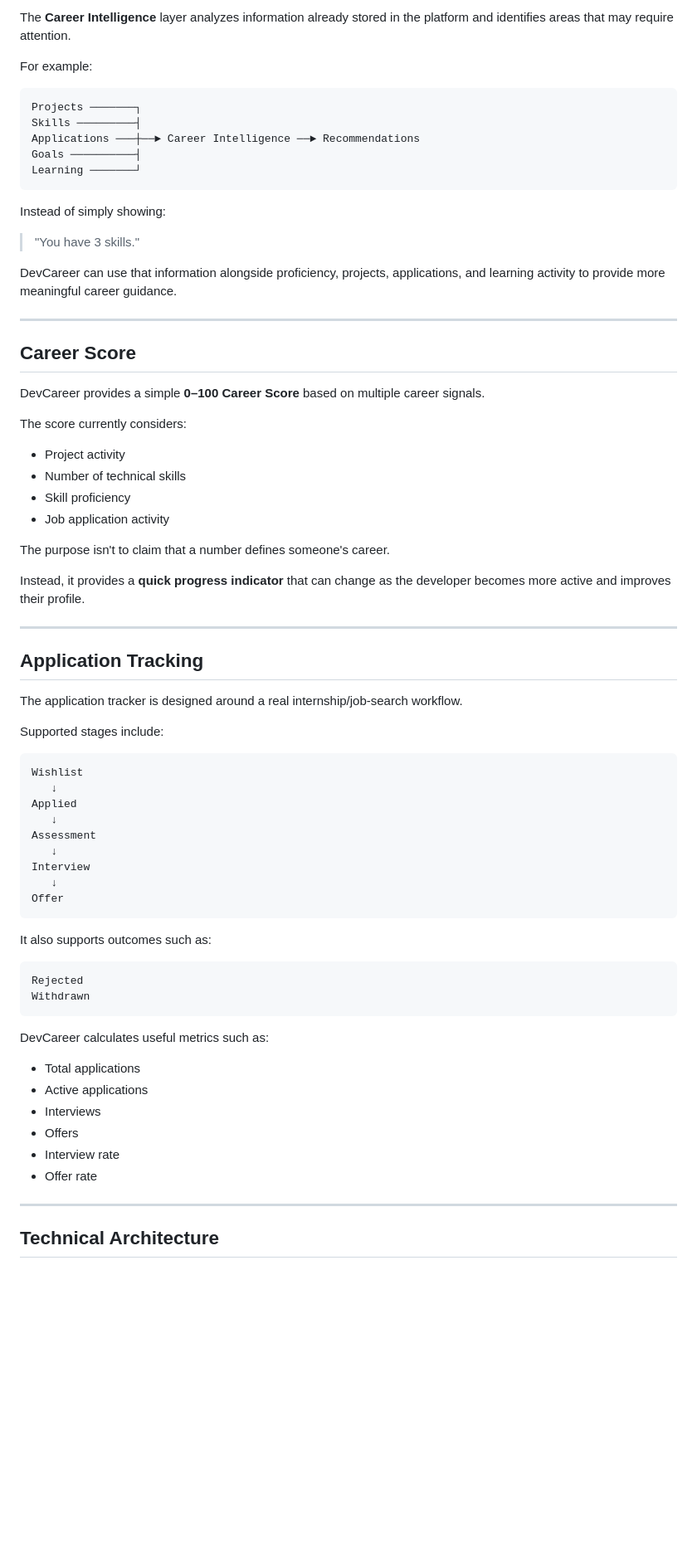
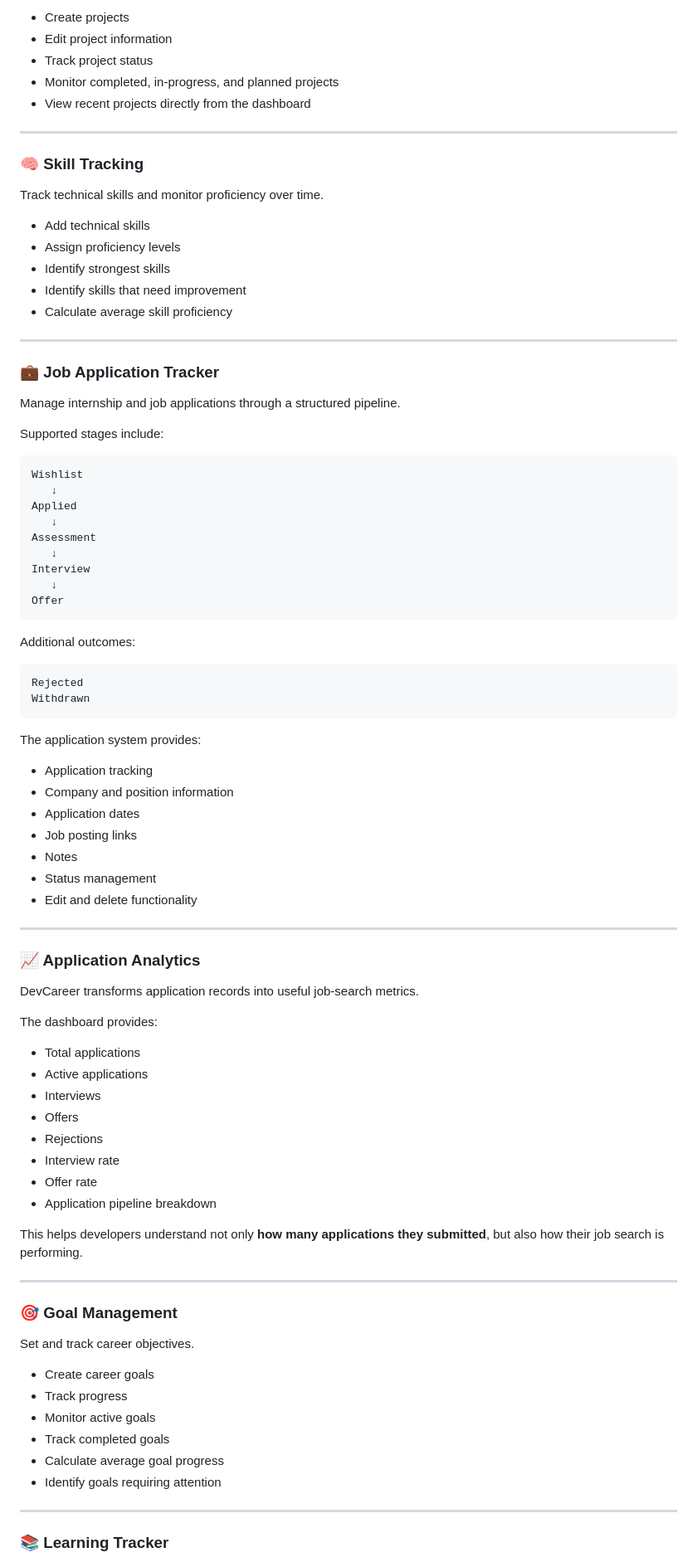
Before and after one commit to Rohittt-commits/DevCareer---platform-, a Markdown page: README.md, the part around one of its changes. Shown at 83% size. Drawn GitHub-style; blank space fills up the shorter version.

Commit message:
docs: finalize project documentation

````diff
--- a/README.md
+++ b/README.md
@@ -69,44 +49,27 @@ One of the main ideas behind DevCareer is moving beyond traditional CRUD functio
 
-The **Career Intelligence** layer analyzes information already stored in the platform and identifies areas that may require attention.
-
-For example:
-
-```text
-Projects ───────┐
-Skills ─────────┤
-Applications ───┼──► Career Intelligence ──► Recommendations
-Goals ──────────┤
-Learning ───────┘
-```
-
-Instead of simply showing:
-
-> "You have 3 skills."
-
-DevCareer can use that information alongside proficiency, projects, applications, and learning activity to provide more meaningful career guidance.
+* Create projects
+* Edit project information
+* Track project status
+* Monitor completed, in-progress, and planned projects
+* View recent projects directly from the dashboard
 
 ---
 
-## Career Score
+### 🧠 Skill Tracking
 
-DevCareer provides a simple **0–100 Career Score** based on multiple career signals.
+Track technical skills and monitor proficiency over time.
 
-The score currently considers:
-
-* Project activity
-* Number of technical skills
-* Skill proficiency
-* Job application activity
-
-The purpose isn't to claim that a number defines someone's career.
-
-Instead, it provides a **quick progress indicator** that can change as the developer becomes more active and improves their profile.
+* Add technical skills
+* Assign proficiency levels
+* Identify strongest skills
+* Identify skills that need improvement
+* Calculate average skill proficiency
 
 ---
 
-## Application Tracking
+### 💼 Job Application Tracker
 
-The application tracker is designed around a real internship/job-search workflow.
+Manage internship and job applications through a structured pipeline.
 
 Supported stages include:
 
@@ -122,22 +85,56 @@ Interview
 Offer
 ```
 
-It also supports outcomes such as:
+Additional outcomes:
 
 ```text
 Rejected
 Withdrawn
 ```
 
-DevCareer calculates useful metrics such as:
+The application system provides:
+
+* Application tracking
+* Company and position information
+* Application dates
+* Job posting links
+* Notes
+* Status management
+* Edit and delete functionality
+
+---
+
+### 📈 Application Analytics
+
+DevCareer transforms application records into useful job-search metrics.
+
+The dashboard provides:
 
 * Total applications
 * Active applications
 * Interviews
 * Offers
+* Rejections
 * Interview rate
 * Offer rate
+* Application pipeline breakdown
+
+This helps developers understand not only **how many applications they submitted**, but also how their job search is performing.
 
 ---
 
-## Technical Architecture
+### 🎯 Goal Management
+
+Set and track career objectives.
+
+* Create career goals
+* Track progress
+* Monitor active goals
+* Track completed goals
+* Calculate average goal progress
+* Identify goals requiring attention
+
+---
+
+### 📚 Learning Tracker
+
````
Also changed, not shown: other parts of README.md (+245 -131 lines).
